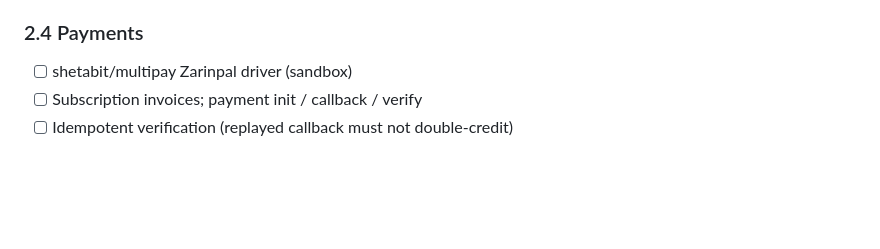
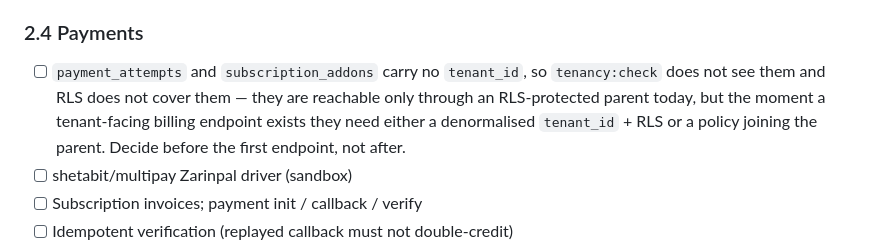
Before and after one commit to Alighaemi9731/hamyar, a Markdown page: docs/ROADMAP.md, the part around the change. Drawn GitHub-style; blank space fills up the shorter version.

Commit message:
docs(roadmap): flag unprotected billing join tables before 2.4 builds endpoints

```diff
--- a/docs/ROADMAP.md
+++ b/docs/ROADMAP.md
@@ -190,6 +190,11 @@ design-system skeleton — so every later phase is only about domain work.
 - [ ] Usage counters service; soft-lock behaviour (warn → block create actions)
 
 ### 2.4 Payments
+- [ ] `payment_attempts` and `subscription_addons` carry no `tenant_id`, so `tenancy:check`
+      does not see them and RLS does not cover them — they are reachable only through an
+      RLS-protected parent today, but the moment a tenant-facing billing endpoint exists
+      they need either a denormalised `tenant_id` + RLS or a policy joining the parent.
+      Decide before the first endpoint, not after.
 - [ ] shetabit/multipay Zarinpal driver (sandbox)
 - [ ] Subscription invoices; payment init / callback / verify
 - [ ] Idempotent verification (replayed callback must not double-credit)
```
